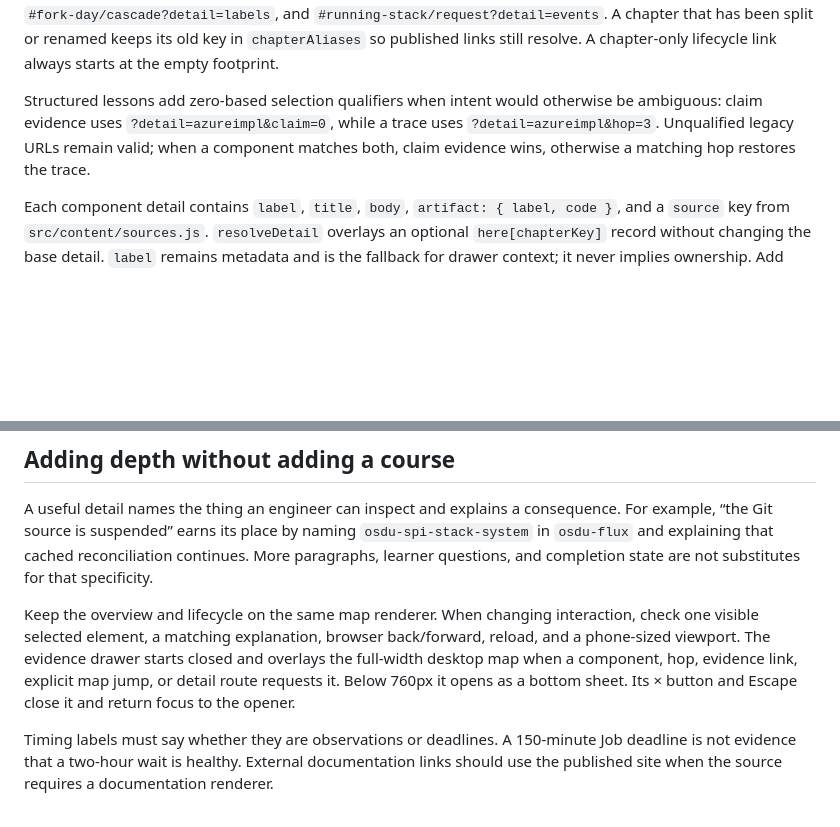
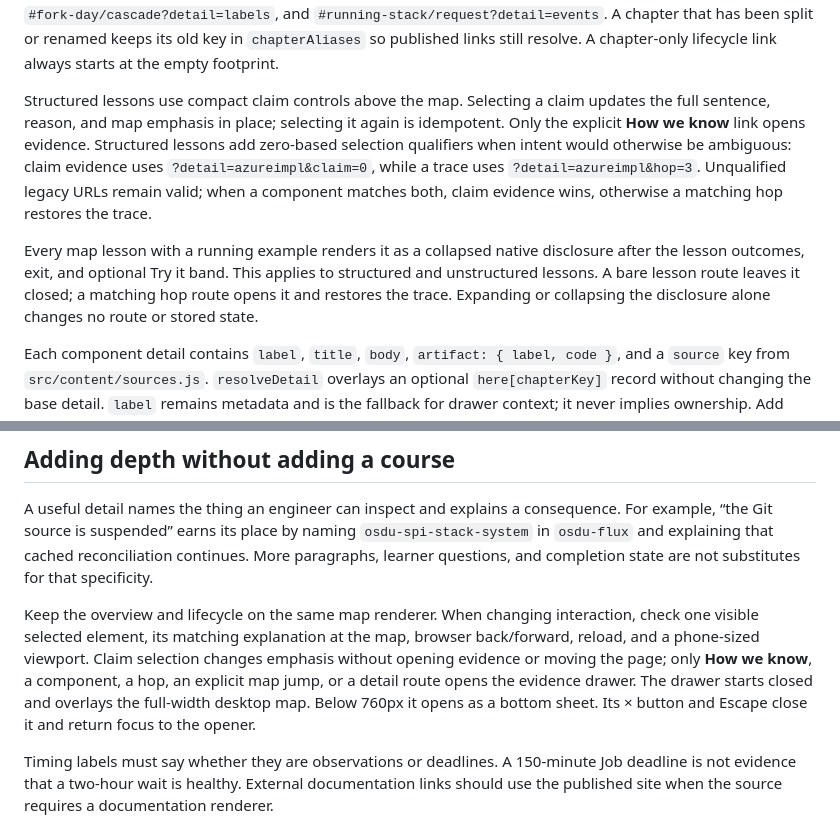
Before and after one commit to danielscholl-osdu/osdu-spi-training, a Markdown page: CONTRIBUTING.md, 2 parts joined by grey strips. Drawn GitHub-style; blank space fills up the shorter version.

```diff
--- a/CONTRIBUTING.md
+++ b/CONTRIBUTING.md
@@ -27,7 +27,9 @@ Install the pinned tools with `npm ci`, then start `npm run dev`. Work in `src/`
 
 Chapter order follows the entries in `chapters.js`, grouped by `group` (`start`, `learn`, `supplement`). A chapter is either `kind: 'map'` (a diagram renderer plus the inspector) or `kind: 'page'` (a renderer in `pages.js`). To add a map chapter, give it a stable route key, select or add a diagram renderer, and connect its component explanations; list any field guides it should show beneath the map in `guides`. Keep existing route keys stable so bookmarked chapters continue to work. Routes are parsed in `src/router.js`; examples are `#bring-up/remove`, `#fork-day/cascade?detail=labels`, and `#running-stack/request?detail=events`. A chapter that has been split or renamed keeps its old key in `chapterAliases` so published links still resolve. A chapter-only lifecycle link always starts at the empty footprint.
 
-Structured lessons add zero-based selection qualifiers when intent would otherwise be ambiguous: claim evidence uses `?detail=azureimpl&claim=0`, while a trace uses `?detail=azureimpl&hop=3`. Unqualified legacy URLs remain valid; when a component matches both, claim evidence wins, otherwise a matching hop restores the trace.
+Structured lessons use compact claim controls above the map. Selecting a claim updates the full sentence, reason, and map emphasis in place; selecting it again is idempotent. Only the explicit **How we know** link opens evidence. Structured lessons add zero-based selection qualifiers when intent would otherwise be ambiguous: claim evidence uses `?detail=azureimpl&claim=0`, while a trace uses `?detail=azureimpl&hop=3`. Unqualified legacy URLs remain valid; when a component matches both, claim evidence wins, otherwise a matching hop restores the trace.
+
+Every map lesson with a running example renders it as a collapsed native disclosure after the lesson outcomes, exit, and optional Try it band. This applies to structured and unstructured lessons. A bare lesson route leaves it closed; a matching hop route opens it and restores the trace. Expanding or collapsing the disclosure alone changes no route or stored state.
 
 Each component detail contains `label`, `title`, `body`, `artifact: { label, code }`, and a `source` key from `src/content/sources.js`. `resolveDetail` overlays an optional `here[chapterKey]` record without changing the base detail. `label` remains metadata and is the fallback for drawer context; it never implies ownership. Add `owner` only when the source or runtime owner is explicit. The complete owner row stays hidden when `owner` is absent.
 
@@ -79,7 +81,7 @@ If you confirm documentation drift, capture the source evidence and address it i
 
 A useful detail names the thing an engineer can inspect and explains a consequence. For example, “the Git source is suspended” earns its place by naming `osdu-spi-stack-system` in `osdu-flux` and explaining that cached reconciliation continues. More paragraphs, learner questions, and completion state are not substitutes for that specificity.
 
-Keep the overview and lifecycle on the same map renderer. When changing interaction, check one visible selected element, a matching explanation, browser back/forward, reload, and a phone-sized viewport. The evidence drawer starts closed and overlays the full-width desktop map when a component, hop, evidence link, explicit map jump, or detail route requests it. Below 760px it opens as a bottom sheet. Its × button and Escape close it and return focus to the opener.
+Keep the overview and lifecycle on the same map renderer. When changing interaction, check one visible selected element, its matching explanation at the map, browser back/forward, reload, and a phone-sized viewport. Claim selection changes emphasis without opening evidence or moving the page; only **How we know**, a component, a hop, an explicit map jump, or a detail route opens the evidence drawer. The drawer starts closed and overlays the full-width desktop map. Below 760px it opens as a bottom sheet. Its × button and Escape close it and return focus to the opener.
 
 Timing labels must say whether they are observations or deadlines. A 150-minute Job deadline is not evidence that a two-hour wait is healthy. External documentation links should use the published site when the source requires a documentation renderer.
 
```
Also changed, not shown: README.md (+1 -1 lines).
